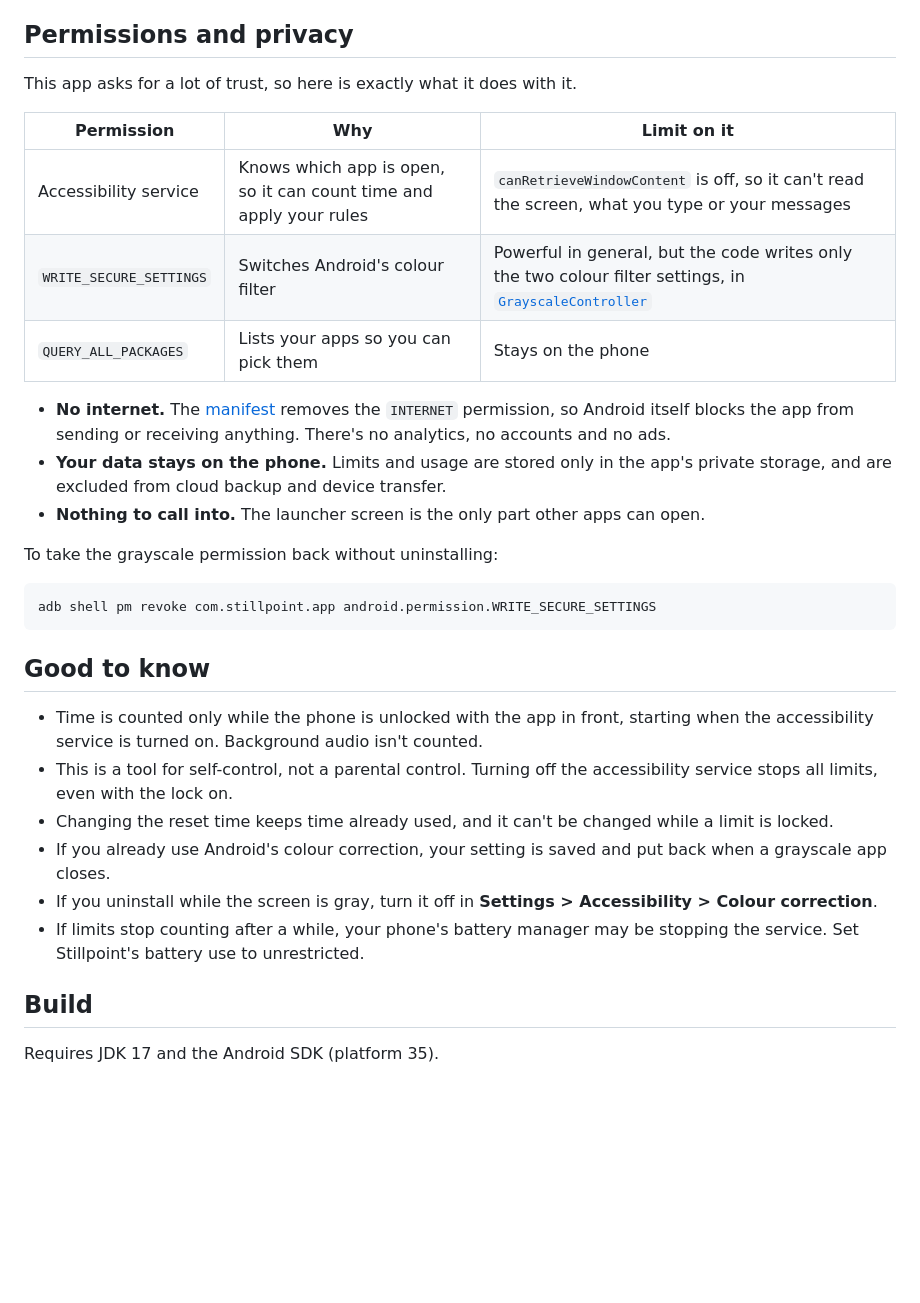
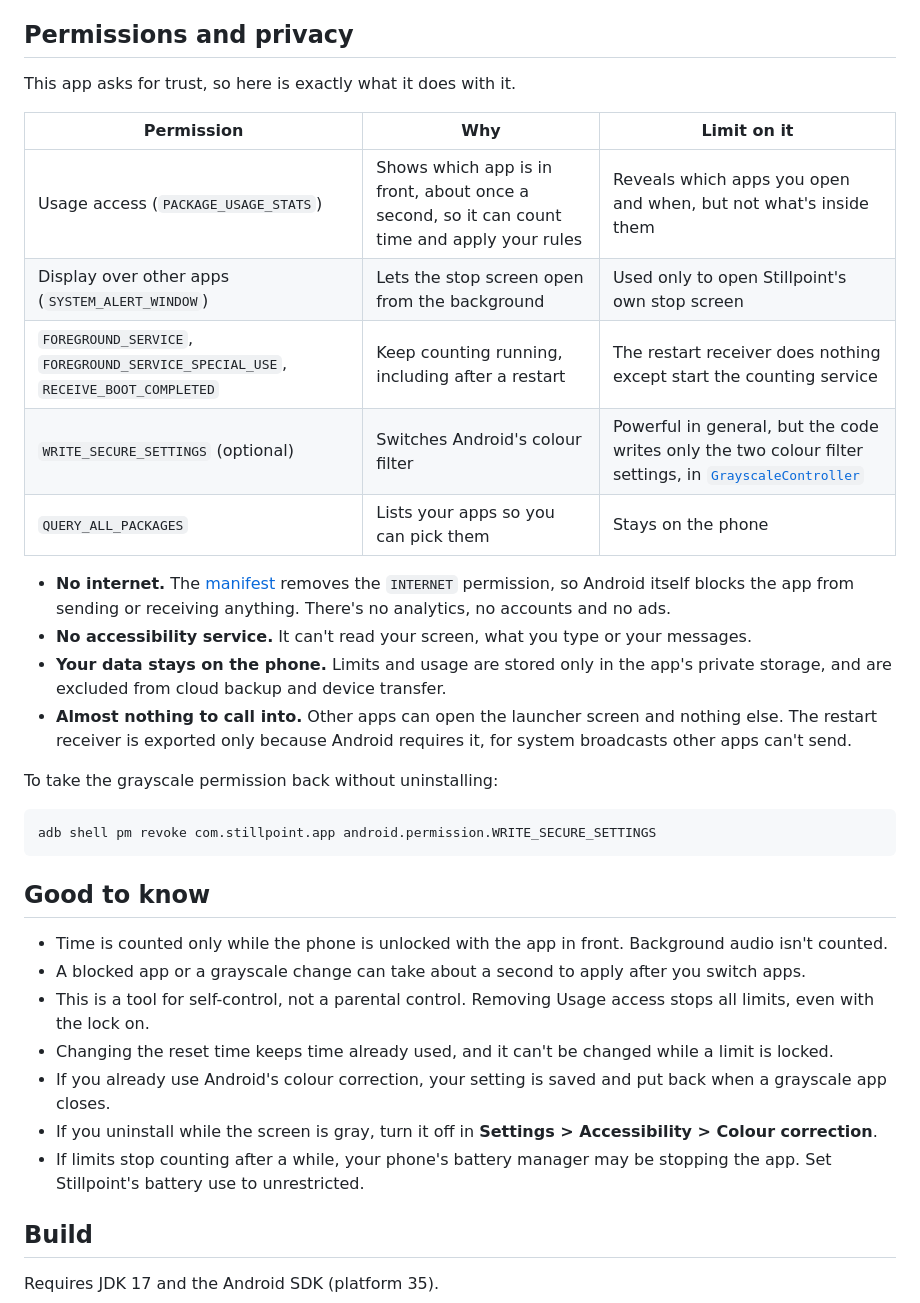
Before and after one commit to jayant-baid/stillpoint, a Markdown page: README.md, the part around one of its changes. Rendered like a GitHub page; blank space fills up the shorter version.

```diff
--- a/README.md
+++ b/README.md
@@ -59,20 +62,25 @@ settings**.
 
 ## Permissions and privacy
 
-This app asks for a lot of trust, so here is exactly what it does with it.
+This app asks for trust, so here is exactly what it does with it.
 
 | Permission | Why | Limit on it |
 |---|---|---|
-| Accessibility service | Knows which app is open, so it can count time and apply your rules | `canRetrieveWindowContent` is off, so it can't read the screen, what you type or your messages |
-| `WRITE_SECURE_SETTINGS` | Switches Android's colour filter | Powerful in general, but the code writes only the two colour filter settings, in [`GrayscaleController`](app/src/main/java/com/stillpoint/app/service/GrayscaleController.kt) |
+| Usage access (`PACKAGE_USAGE_STATS`) | Shows which app is in front, about once a second, so it can count time and apply your rules | Reveals which apps you open and when, but not what's inside them |
+| Display over other apps (`SYSTEM_ALERT_WINDOW`) | Lets the stop screen open from the background | Used only to open Stillpoint's own stop screen |
+| `FOREGROUND_SERVICE`, `FOREGROUND_SERVICE_SPECIAL_USE`, `RECEIVE_BOOT_COMPLETED` | Keep counting running, including after a restart | The restart receiver does nothing except start the counting service |
+| `WRITE_SECURE_SETTINGS` (optional) | Switches Android's colour filter | Powerful in general, but the code writes only the two colour filter settings, in [`GrayscaleController`](app/src/main/java/com/stillpoint/app/service/GrayscaleController.kt) |
 | `QUERY_ALL_PACKAGES` | Lists your apps so you can pick them | Stays on the phone |
 
 - **No internet.** The [manifest](app/src/main/AndroidManifest.xml) removes the `INTERNET` permission,
   so Android itself blocks the app from sending or receiving anything. There's no analytics, no
   accounts and no ads.
+- **No accessibility service.** It can't read your screen, what you type or your messages.
 - **Your data stays on the phone.** Limits and usage are stored only in the app's private storage,
   and are excluded from cloud backup and device transfer.
-- **Nothing to call into.** The launcher screen is the only part other apps can open.
+- **Almost nothing to call into.** Other apps can open the launcher screen and nothing else. The
+  restart receiver is exported only because Android requires it, for system broadcasts other apps
+  can't send.
 
 To take the grayscale permission back without uninstalling:
 
@@ -82,17 +90,18 @@ adb shell pm revoke com.stillpoint.app android.permission.WRITE_SECURE_SETTINGS
 
 ## Good to know
 
-- Time is counted only while the phone is unlocked with the app in front, starting when the
-  accessibility service is turned on. Background audio isn't counted.
-- This is a tool for self-control, not a parental control. Turning off the accessibility service
-  stops all limits, even with the lock on.
+- Time is counted only while the phone is unlocked with the app in front. Background audio isn't
+  counted.
+- A blocked app or a grayscale change can take about a second to apply after you switch apps.
+- This is a tool for self-control, not a parental control. Removing Usage access stops all limits,
+  even with the lock on.
 - Changing the reset time keeps time already used, and it can't be changed while a limit is locked.
 - If you already use Android's colour correction, your setting is saved and put back when a grayscale
   app closes.
 - If you uninstall while the screen is gray, turn it off in **Settings > Accessibility > Colour
   correction**.
-- If limits stop counting after a while, your phone's battery manager may be stopping the service.
-  Set Stillpoint's battery use to unrestricted.
+- If limits stop counting after a while, your phone's battery manager may be stopping the app. Set
+  Stillpoint's battery use to unrestricted.
 
 ## Build
 
```
Also changed, not shown: other parts of README.md (+23 -20 lines), CONTRIBUTING.md (+7 -6 lines), SECURITY.md (+1 -1 lines), docs/settings.png, 12 other files.
